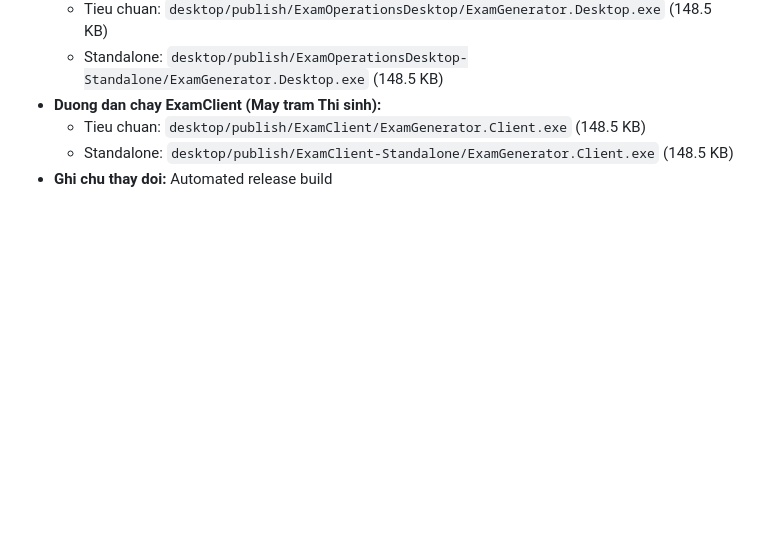
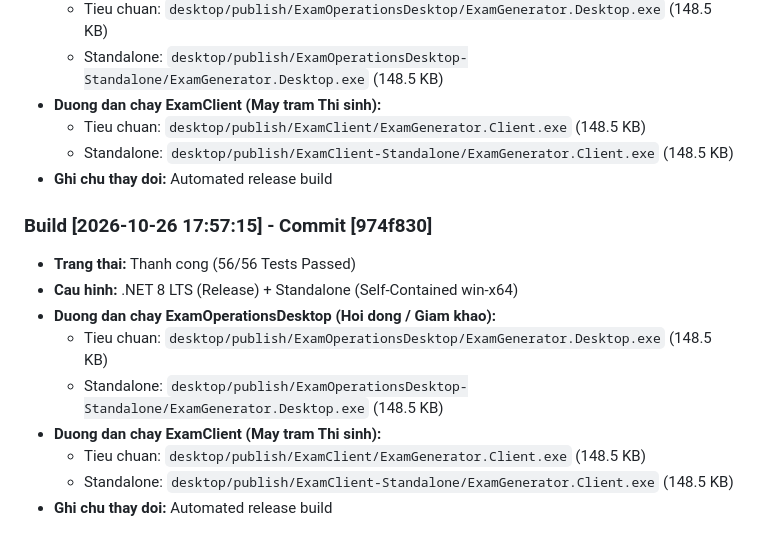
Before and after one commit to buinguyenhong/ThiBVTH, a Markdown page: BUILD_HISTORY.md, the part around the change. GitHub-like rendering; blank space fills up the shorter version.

Commit message:
chore: record release build with specialty templates (Mat, TMH, RHM)

```diff
--- a/BUILD_HISTORY.md
+++ b/BUILD_HISTORY.md
@@ -298,3 +298,14 @@
   - Tieu chuan: `desktop/publish/ExamClient/ExamGenerator.Client.exe` (148.5 KB)
   - Standalone: `desktop/publish/ExamClient-Standalone/ExamGenerator.Client.exe` (148.5 KB)
 - **Ghi chu thay doi:** Automated release build
+
+### Build [2026-10-26 17:57:15] - Commit [974f830]
+- **Trang thai:** Thanh cong (56/56 Tests Passed)
+- **Cau hinh:** .NET 8 LTS (Release) + Standalone (Self-Contained win-x64)
+- **Duong dan chay ExamOperationsDesktop (Hoi dong / Giam khao):**
+  - Tieu chuan: `desktop/publish/ExamOperationsDesktop/ExamGenerator.Desktop.exe` (148.5 KB)
+  - Standalone: `desktop/publish/ExamOperationsDesktop-Standalone/ExamGenerator.Desktop.exe` (148.5 KB)
+- **Duong dan chay ExamClient (May tram Thi sinh):**
+  - Tieu chuan: `desktop/publish/ExamClient/ExamGenerator.Client.exe` (148.5 KB)
+  - Standalone: `desktop/publish/ExamClient-Standalone/ExamGenerator.Client.exe` (148.5 KB)
+- **Ghi chu thay doi:** Automated release build
```
